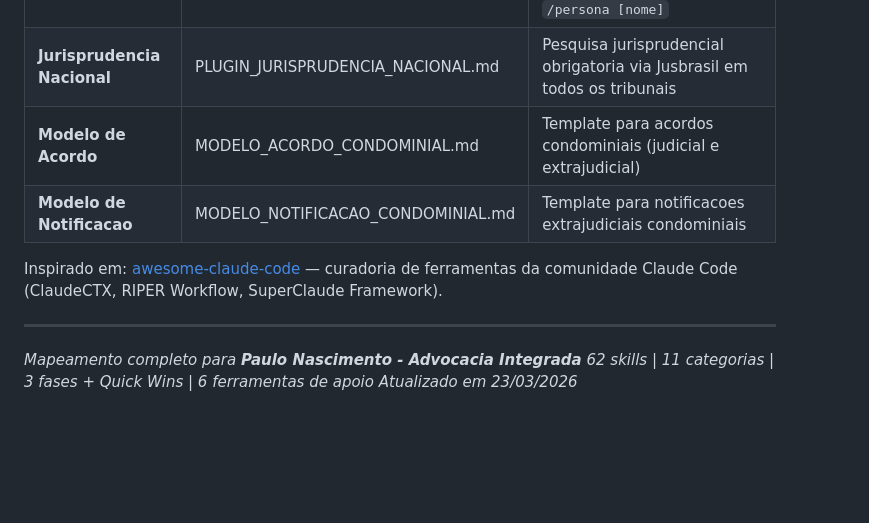
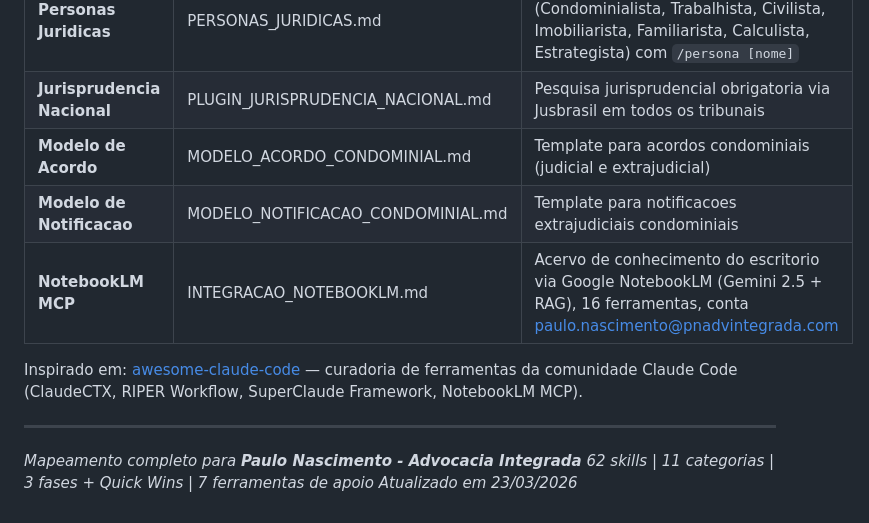
Before and after one commit to paulonascimentosilva86-prog/Projeto, a Markdown page: MAPEAMENTO_SKILLS.md, the part around the change. GitHub-like rendering; blank space fills up the shorter version.

```diff
--- a/MAPEAMENTO_SKILLS.md
+++ b/MAPEAMENTO_SKILLS.md
@@ -416,11 +416,12 @@ DIFERENC.   ████████         4 skills (competitivo)
 | **Jurisprudencia Nacional** | PLUGIN_JURISPRUDENCIA_NACIONAL.md | Pesquisa jurisprudencial obrigatoria via Jusbrasil em todos os tribunais |
 | **Modelo de Acordo** | MODELO_ACORDO_CONDOMINIAL.md | Template para acordos condominiais (judicial e extrajudicial) |
 | **Modelo de Notificacao** | MODELO_NOTIFICACAO_CONDOMINIAL.md | Template para notificacoes extrajudiciais condominiais |
+| **NotebookLM MCP** | INTEGRACAO_NOTEBOOKLM.md | Acervo de conhecimento do escritorio via Google NotebookLM (Gemini 2.5 + RAG), 16 ferramentas, conta paulo.nascimento@pnadvintegrada.com |
 
-Inspirado em: [awesome-claude-code](https://github.com/hesreallyhim/awesome-claude-code) — curadoria de ferramentas da comunidade Claude Code (ClaudeCTX, RIPER Workflow, SuperClaude Framework).
+Inspirado em: [awesome-claude-code](https://github.com/hesreallyhim/awesome-claude-code) — curadoria de ferramentas da comunidade Claude Code (ClaudeCTX, RIPER Workflow, SuperClaude Framework, NotebookLM MCP).
 
 ---
 
 *Mapeamento completo para **Paulo Nascimento - Advocacia Integrada***
-*62 skills | 11 categorias | 3 fases + Quick Wins | 6 ferramentas de apoio*
+*62 skills | 11 categorias | 3 fases + Quick Wins | 7 ferramentas de apoio*
 *Atualizado em 23/03/2026*
```
Also changed, not shown: INTEGRACAO_NOTEBOOKLM.md (added, +164 -0 lines).
